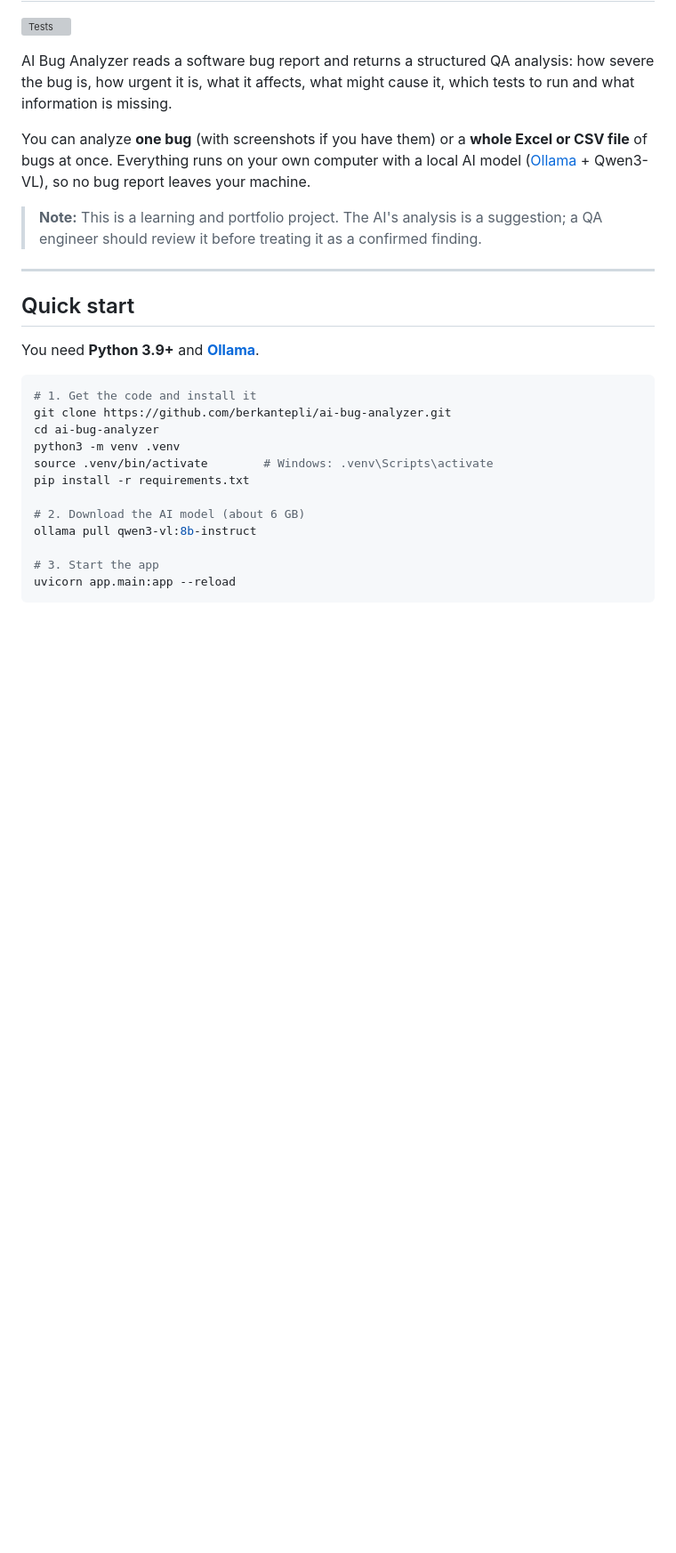
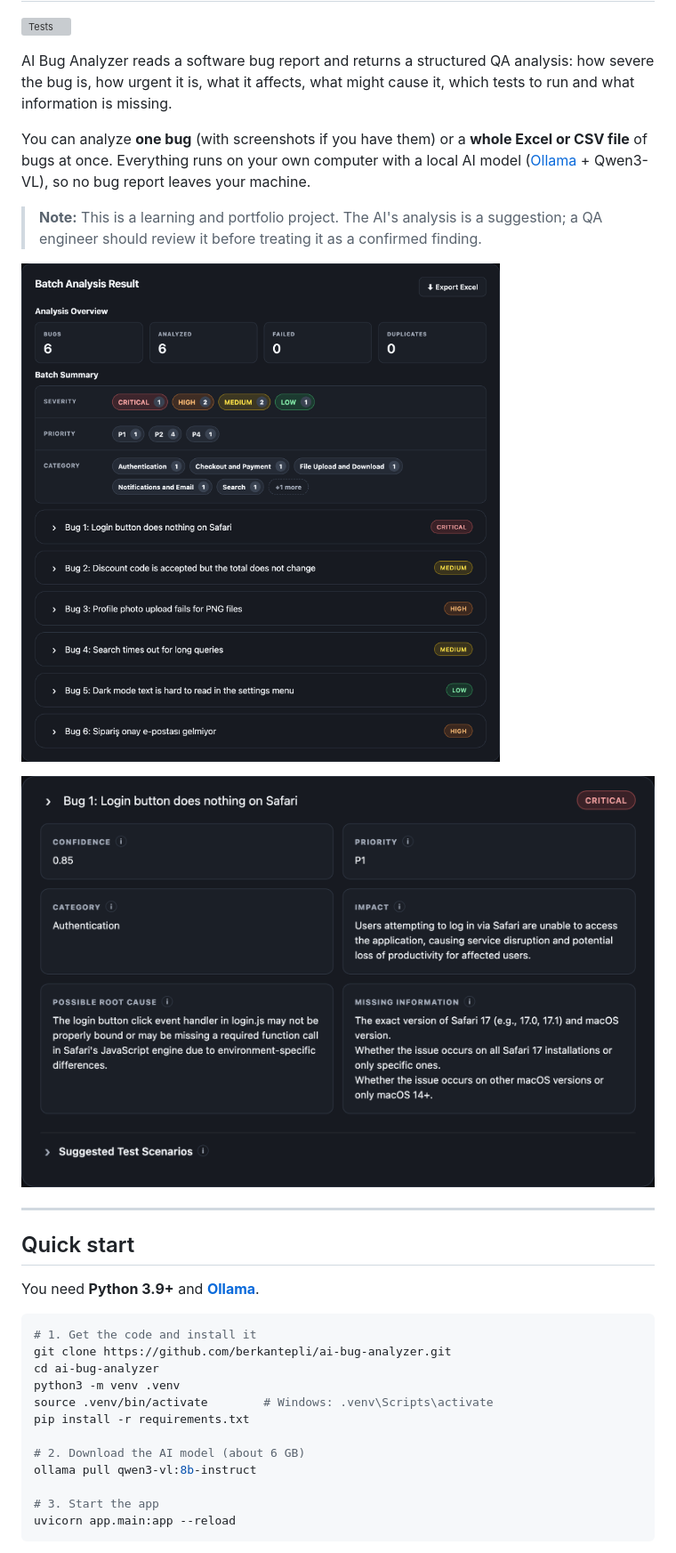
Before and after one commit to berkantepli/ai-bug-analyzer, a Markdown page: README.md, the part around the change. Shown at 89% size. GitHub-like rendering; pictures changed too: docs/images/batch-result.png (added), docs/images/bug-detail.png (added); blank space fills up the shorter version; grey boxes are pictures that could not be loaded.

Commit message:
Show screenshots of a batch result and a bug analysis in the README
Co-Authored-By: Claude Opus 5.5 <noreply@anthropic.com>

```diff
--- a/README.md
+++ b/README.md
@@ -7,6 +7,10 @@ AI Bug Analyzer reads a software bug report and returns a structured QA analysis
 You can analyze **one bug** (with screenshots if you have them) or a **whole Excel or CSV file** of bugs at once. Everything runs on your own computer with a local AI model ([Ollama](https://ollama.com) + Qwen3-VL), so no bug report leaves your machine.
 
 > **Note:** This is a learning and portfolio project. The AI's analysis is a suggestion; a QA engineer should review it before treating it as a confirmed finding.
+
+![Batch analysis of the six sample bugs: overview counts, severity, priority and category summary, and one card per bug](docs/images/batch-result.png)
+
+![Analysis of one bug: confidence, priority, category, impact, possible root cause and missing information](docs/images/bug-detail.png)
 
 ---
 
```
